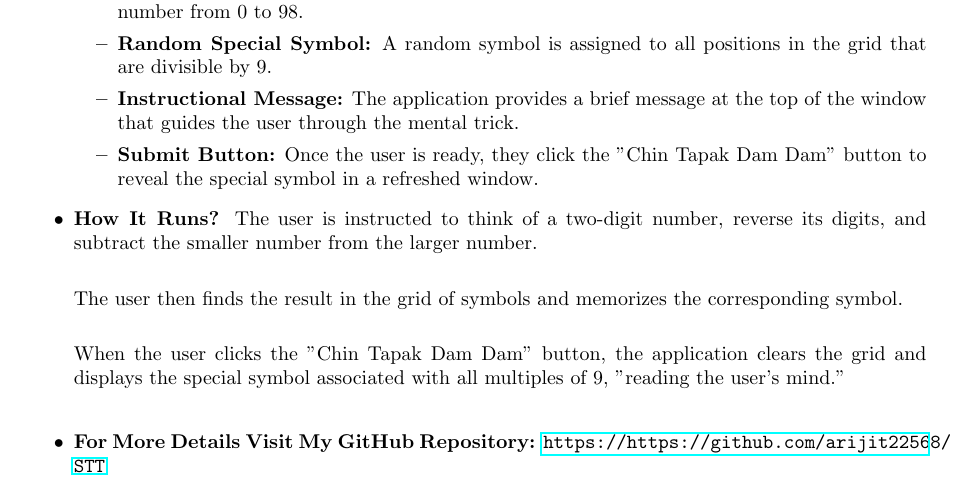
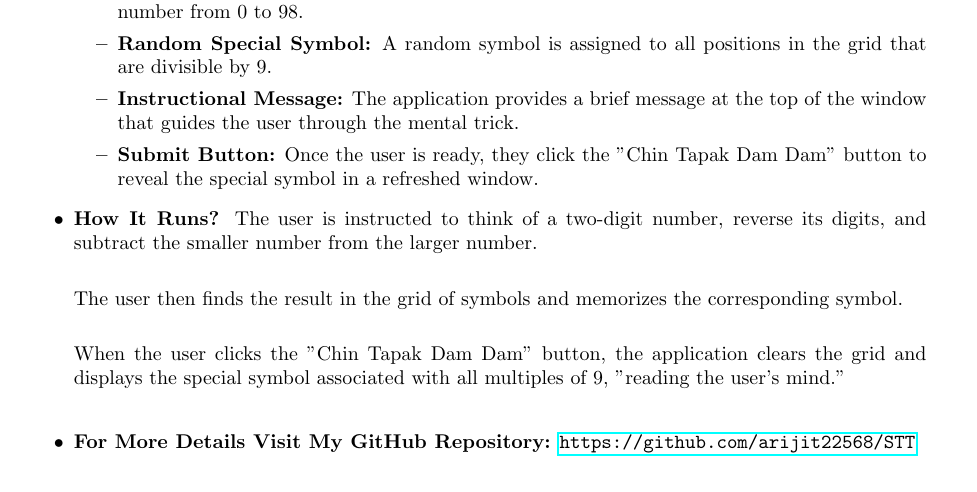
Before and after one commit to Debasmita004/Lab-Notebook, a LaTeX document (lab_notebook.tex): part of page 6 of 8, cut so that both start at the same text. Compiled offline with pdfLaTeX.

Commit message:
Update lab_notebook.tex

```diff
--- a/lab_notebook.tex
+++ b/lab_notebook.tex
@@ -210,7 +210,7 @@ Below is the algorithm I followed to create a basic calculator in C:
 
     When the user clicks the "Chin Tapak Dam Dam" button, the application clears the grid and displays the special symbol associated with all multiples of 9, "reading the user's mind."\\
 
-    \item \textbf{For More Details Visit My GitHub Repository:} \url{https://https://github.com/arijit22568/STT}
+    \item \textbf{For More Details Visit My GitHub Repository:} \url{https://github.com/arijit22568/STT}
 \end{itemize}
 \newpage
 \section{Jit Sharma}
```
